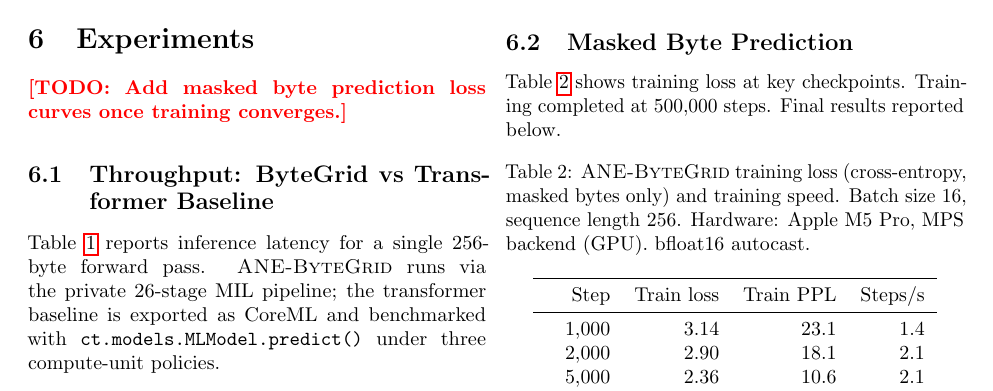
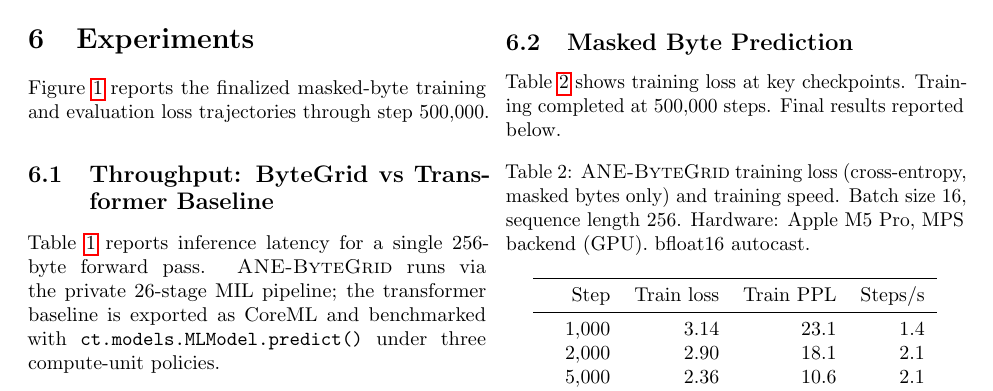
Before and after one commit to SergTod-AGI/ANE-ByteGrid, a LaTeX paper (paper/paper.tex): part of page 4 of 7, cut so that both start at the same text. Compiled offline with pdfLaTeX.

Commit message:
Paper: finalize arXiv-ready manuscript and add upload bundle

```diff
--- a/paper/paper.tex
+++ b/paper/paper.tex
@@ -7,7 +7,6 @@
 \usepackage{booktabs}
 \usepackage{hyperref}
 \usepackage{microtype}
-\usepackage{xcolor}
 \usepackage{listings}
 \usepackage{caption}
 \usepackage{subcaption}
@@ -28,7 +27,6 @@
 \date{\today}
 
 % ── helpers ───────────────────────────────────────────────────────────────
-\newcommand{\todo}[1]{\textcolor{red}{\textbf{[TODO: #1]}}}
 \newcommand{\etal}{\textit{et al.}}
 \newcommand{\bytegrid}{\textsc{ANE-ByteGrid}}
 
@@ -345,7 +343,8 @@ format for validation on the ANE runtime.
 \section{Experiments}
 \label{sec:experiments}
 
-\todo{Add masked byte prediction loss curves once training converges.}
+Figure~\ref{fig:loss} reports the finalized masked-byte training and
+evaluation loss trajectories through step 500{,}000.
 
 \subsection{Throughput: ByteGrid vs Transformer Baseline}
 
```
Also changed, not shown: 1 other file.
